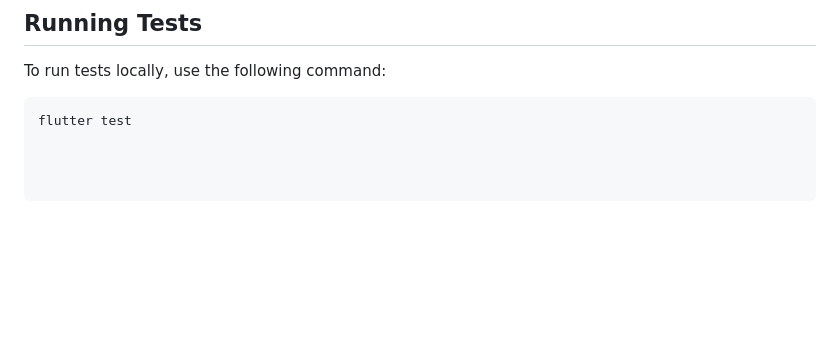
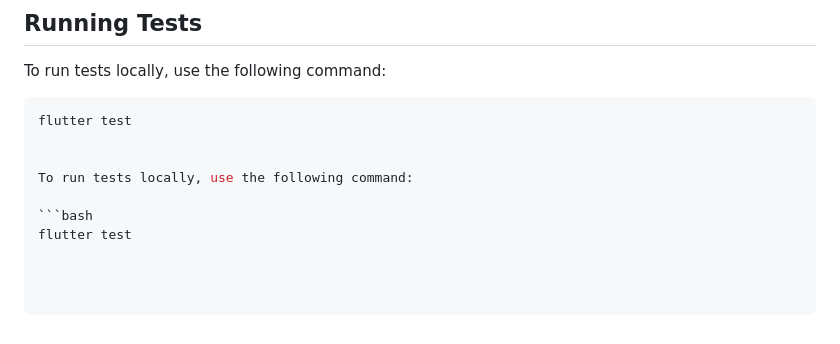
Before and after one commit to darrock7/UrbanNa, a Markdown page: README.md, the part around one of its changes. GitHub-like rendering; blank space fills up the shorter version.

````diff
--- a/README.md
+++ b/README.md
@@ -52,3 +63,9 @@ To run tests locally, use the following command:
 
 ```bash
 flutter test
+
+
+To run tests locally, use the following command:
+
+```bash
+flutter test
````
Also changed, not shown: other parts of README.md (+31 -20 lines).
